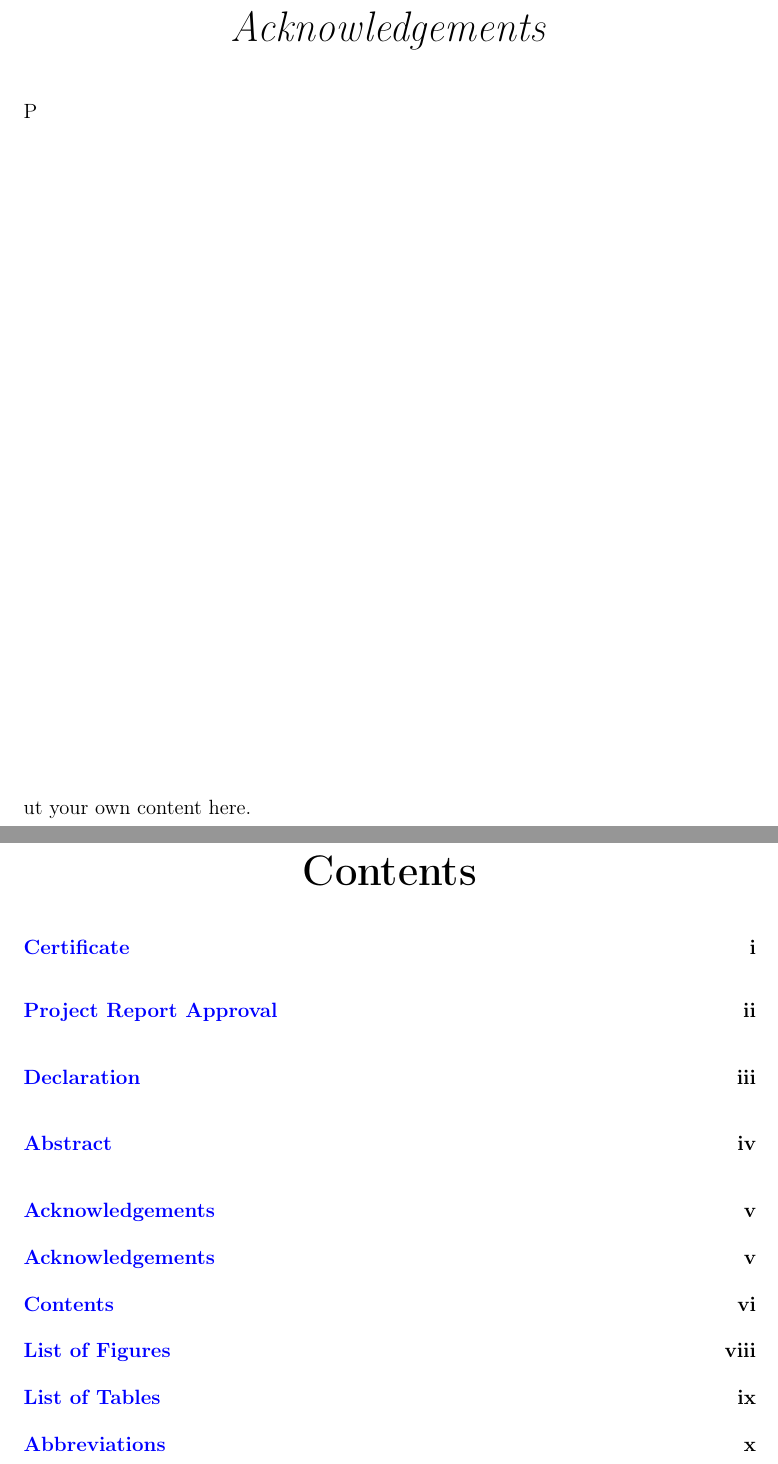
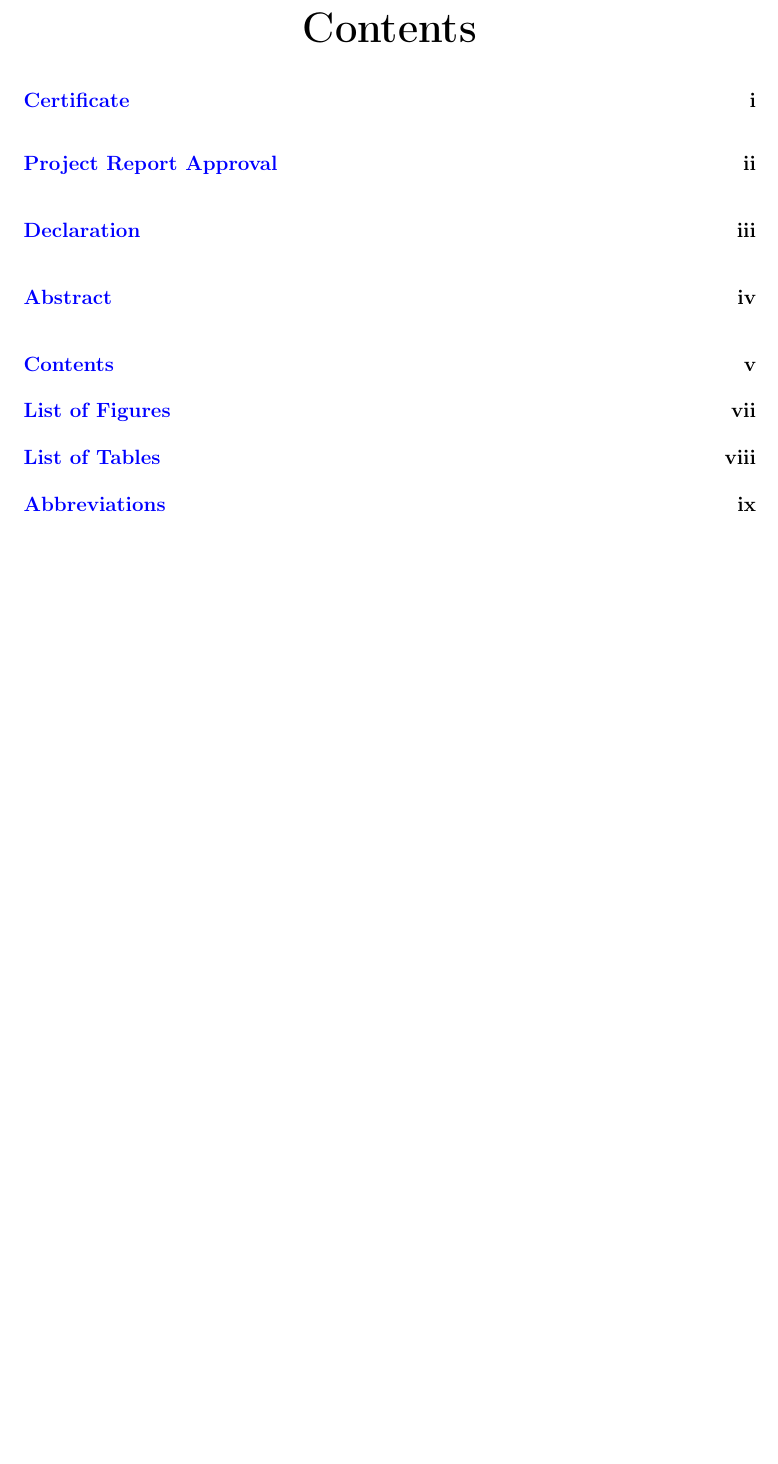
Before and after one commit to profanup/kgce-ug-thesis-2425, a LaTeX thesis (kgce_header.tex): two parts of pages 6 and 7 of 33 before the commit and part of page 6 of 32 after it, the two joined at a grey line, cut at the place of the change, the shorter picture padded with empty space. The pictures show the PDF file kgce_header.pdf that the author committed with the source.

Commit message:
21 April Stage 2 contents Black Book Final 09:56 am

```diff
--- a/kgce_header.tex
+++ b/kgce_header.tex
@@ -209,10 +209,10 @@ We declare that this written submission represents my ideas in my own words and
 Enter Abstract Content here.........This should be one/two short paragraphs (100-150 words total), summarizing the project work. It is important that this is not just a re-statement of the original project outline. A suggested flow is background, project aims and main achievements. From the abstract, a reader should be able to ascertain if the project is of interest to them and, it should present results of which they may wish to know more details.
 }
 
-\clearpage % Start a new page
-\addtotoc{Acknowledgements}{\vspace{1em} % Add the "Ackonowledgement" page entry to the Contents
-\acknowledgements
-Put your own content here.
+%\clearpage % Start a new page
+%\addtotoc{Acknowledgements}{\vspace{1em} % Add the "Ackonowledgement" page entry to the Contents
+%\acknowledgements
+%This page is used as dedication page. contnts to be created by group.
 
 %----------------------------------------------------------------------------------------
 %	LIST OF CONTENTS/FIGURES/TABLES PAGES
```
Also changed, not shown: Thesis.cls (+1 -1 lines), kgce_header.pdf, 7 other files.
